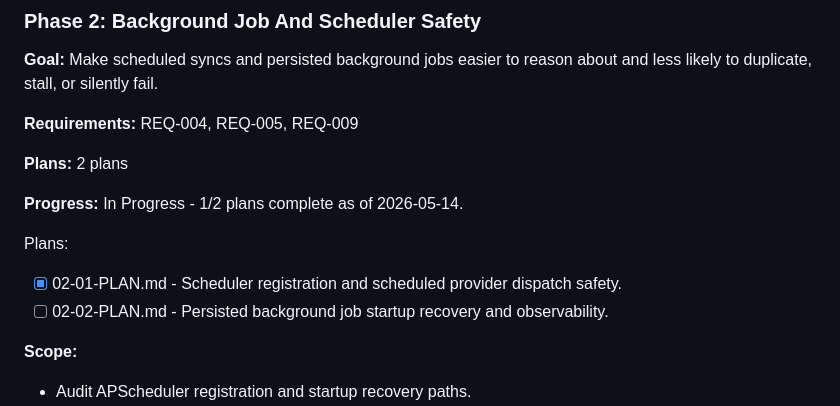
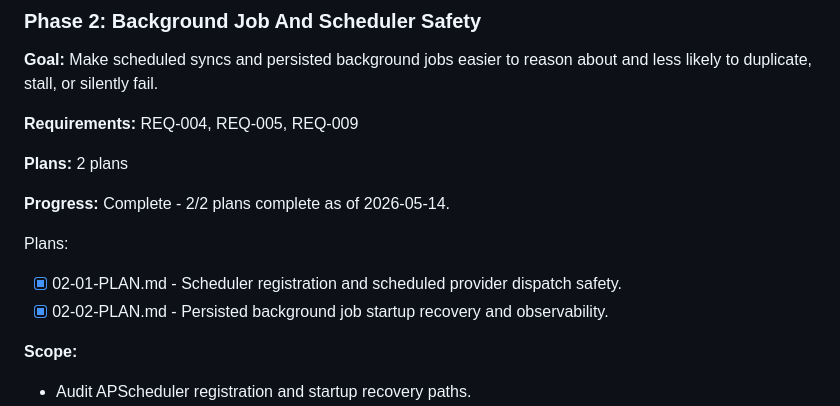
Before and after one commit to Rabinho2000/Nem-sei, a Markdown page: .planning/ROADMAP.md, the part around the change. Drawn GitHub-style.

```diff
--- a/.planning/ROADMAP.md
+++ b/.planning/ROADMAP.md
@@ -33,11 +33,11 @@ This roadmap assumes the current product is already useful and should be hardene
 
 **Plans:** 2 plans
 
-**Progress:** In Progress - 1/2 plans complete as of 2026-05-14.
+**Progress:** Complete - 2/2 plans complete as of 2026-05-14.
 
 Plans:
 - [x] 02-01-PLAN.md - Scheduler registration and scheduled provider dispatch safety.
-- [ ] 02-02-PLAN.md - Persisted background job startup recovery and observability.
+- [x] 02-02-PLAN.md - Persisted background job startup recovery and observability.
 
 **Scope:**
 
```
Also changed, not shown: .planning/STATE.md (+10 -5 lines), 1 other file.
